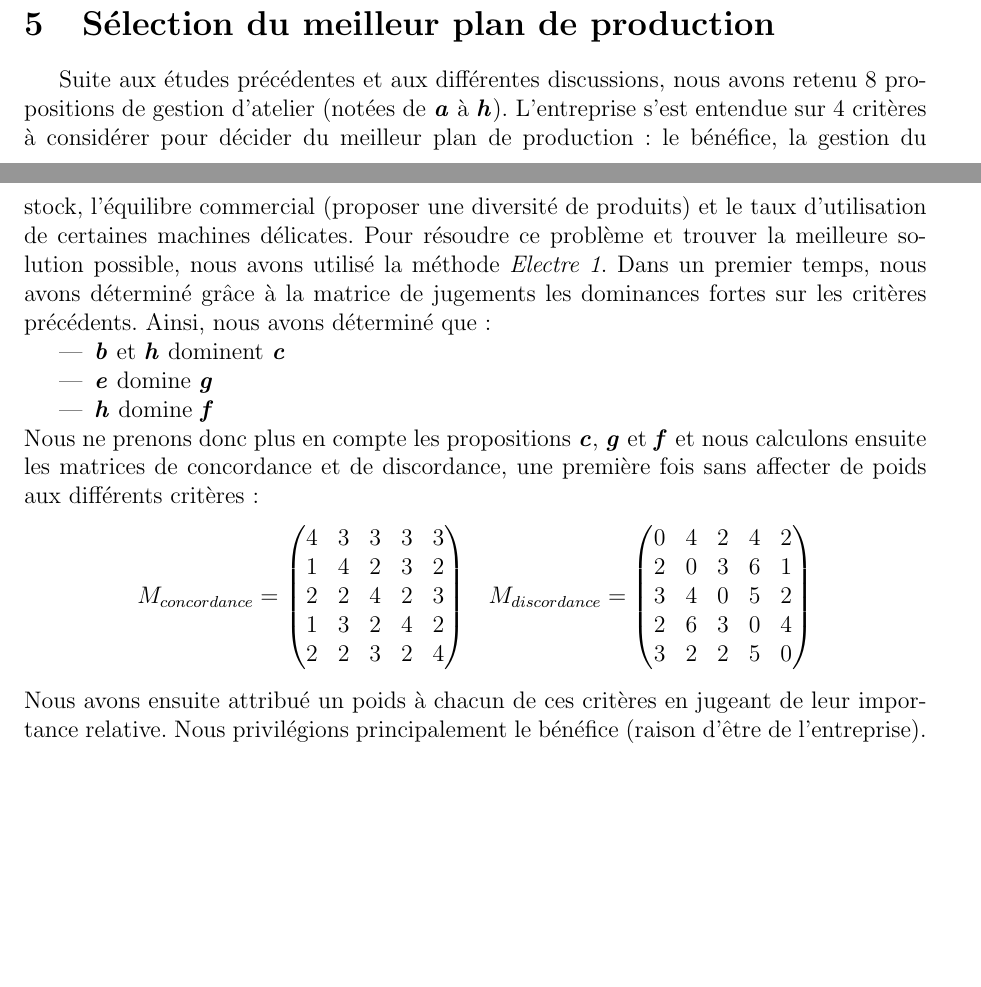
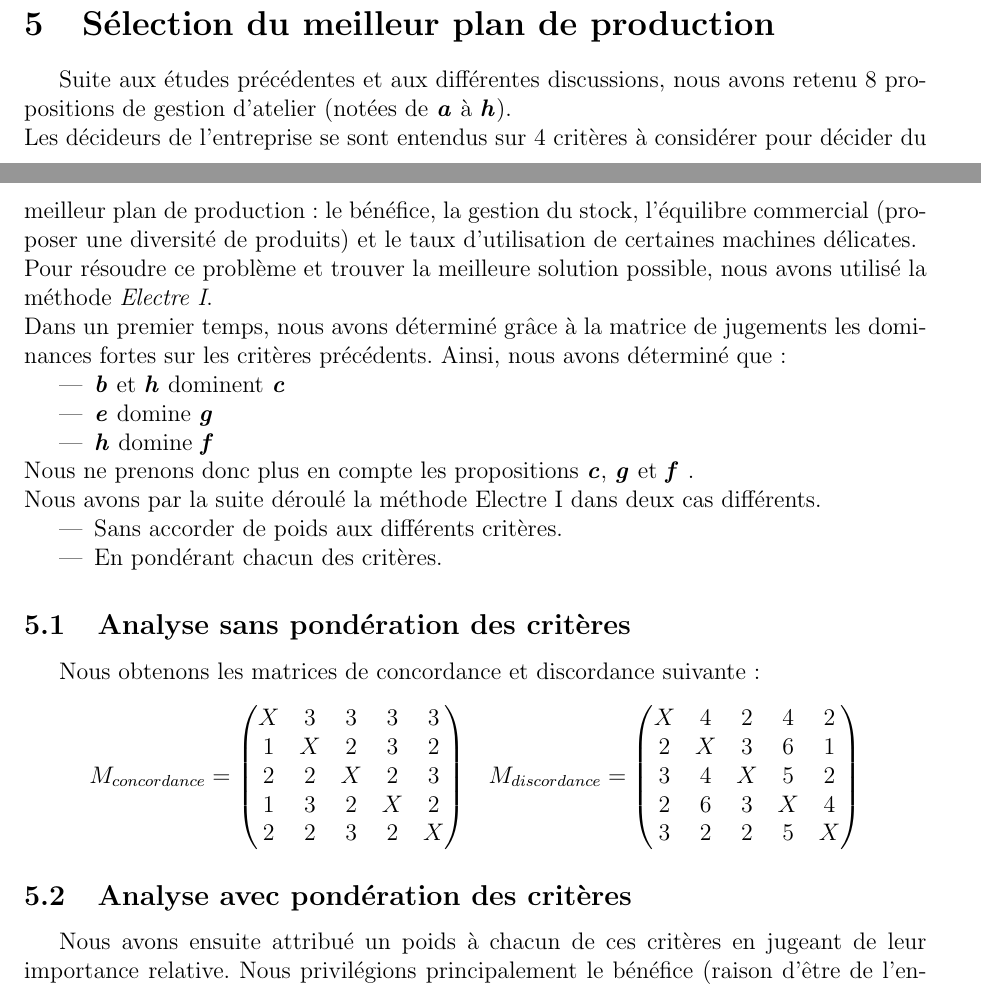
Before and after one commit to Salma-El-Alaoui/Decision-Making, a LaTeX document (Compte-Rendu/aide-decision.tex): two parts of pages 17 and 18 of 19 before the commit and two parts of pages 17 and 18 of 20 after it, joined at a grey line, cut so that both start at the same text, the shorter picture padded with empty space. Compiled offline with pdfLaTeX.

Commit message:
Added  subparts to Part 3

```diff
--- a/Compte-Rendu/aide-decision.tex
+++ b/Compte-Rendu/aide-decision.tex
@@ -656,34 +656,42 @@ Cette matrice représente les objectifs de chacun des cadres (en colonnes) et de
 A partir de cette matrice, nous avons élaborée une solution de compromis en définissant des seuils de satisfaction minimale pour chacun des objectifs. Nous avons donc reformulé le problème avec comme fonction objectif la maximisation du bénéfice (qui nous semble être l'intérêt premier du responsable d'entreprise) et avec des contraintes supplémentaires correspondant à la satisfaction des objectifs des divers cadres. Dans un premier temps, nous avons déterminé le seuils de satisfaction de ces contraintes en pourcentage de leur valeur optimale. En effet, nous avons supposé que le responsable d'entreprise ne voudrait pas privilégier un cadre par rapport aux autres.
 
 \section{Sélection du meilleur plan de production}
-Suite aux études précédentes et aux différentes discussions, nous avons retenu 8 propositions de gestion d'atelier (notées de \textbf{\emph{a}} à \textbf{\emph{h}}).
-L'entreprise s'est entendue sur 4 critères à considérer pour décider du meilleur plan de production : le bénéfice, la gestion du stock, l'équilibre commercial (proposer une diversité de produits) et le taux d'utilisation de certaines machines délicates.
-Pour résoudre ce problème et trouver la meilleure solution possible, nous avons utilisé la méthode \emph{Electre 1}.
+Suite aux études précédentes et aux différentes discussions, nous avons retenu 8 propositions de gestion d'atelier (notées de \textbf{\emph{a}} à \textbf{\emph{h}}).\\
+Les décideurs de l'entreprise se sont entendus sur 4 critères à considérer pour décider du meilleur plan de production : le bénéfice, la gestion du stock, l'équilibre commercial (proposer une diversité de produits) et le taux d'utilisation de certaines machines délicates.\\
+Pour résoudre ce problème et trouver la meilleure solution possible, nous avons utilisé la méthode \emph{Electre I}.\\
 Dans un premier temps, nous avons déterminé grâce à la matrice de jugements les dominances fortes sur les critères précédents. Ainsi, nous avons déterminé que :
 \begin{itemize}
 \item \textbf{\emph{b}} et \textbf{\emph{h}} dominent \textbf{\emph{c}}
 \item \textbf{\emph{e}} domine \textbf{\emph{g}}
 \item \textbf{\emph{h}} domine \textbf{\emph{f}}
 \end{itemize}
-Nous ne prenons donc plus en compte les propositions \textbf{\emph{c}}, \textbf{\emph{g}} et \textbf{\emph{f}} et nous calculons ensuite les matrices de concordance et de discordance, une première fois sans affecter de poids aux différents critères :
+Nous ne prenons donc plus en compte les propositions \textbf{\emph{c}}, \textbf{\emph{g}} et \textbf{\emph{f}} .\\
+Nous avons par la suite déroulé la méthode Electre I dans deux cas différents.
+\begin{itemize}
+\item Sans accorder de poids aux différents critères.
+\item En pondérant chacun des critères.
+\end{itemize}
+\subsection{Analyse sans pondération des critères}
+Nous obtenons les matrices de concordance et discordance suivante :
 \begin{align*}
 M_{concordance} =
  \begin{pmatrix}
-  4	&3	&3	&3	&3\\
-  1	&4	&2	&3	&2\\
-  2	&2	&4	&2	&3\\
-  1	&3	&2	&4	&2\\
-  2	&2	&3	&2	&4\\
+  X	&3	&3	&3	&3\\
+  1	&X	&2	&3	&2\\
+  2	&2	&X  &2	&3\\
+  1	&3	&2	&X	&2\\
+  2	&2	&3	&2	&X\\
  \end{pmatrix}& \quad
  M_{discordance} =
  \begin{pmatrix}
-  0	&4	&2	&4	&2\\
-  2	&0	&3	&6	&1\\
-  3	&4	&0	&5	&2\\
-  2	&6	&3	&0	&4\\
-  3	&2	&2	&5	&0\\
+  X	&4	&2	&4	&2\\
+  2	&X	&3	&6	&1\\
+  3	&4	&X	&5	&2\\
+  2	&6	&3	&X	&4\\
+  3	&2	&2	&5	&X\\
  \end{pmatrix}
 \end{align*}
+\subsection{Analyse avec pondération des critères}
 Nous avons ensuite attribué un poids à chacun de ces critères en jugeant de leur importance relative. Nous privilégions principalement le bénéfice (raison d'être de l'entreprise). Nous avons ensuite décider de pondérer de la même manière les critères 2 et 3, que nous jugeons de même importance. Quant au critère 4, nous le considérons comme le moins important, les opérateurs pouvant être formés à l'utilisation de ces machines.
 Pour notre analyse, nous avons réévalué les notes de chaque critère afin de correspondre à une échelle plus adaptée. Nous obtenons donc une nouvelle matrice de jugements, ainsi que de nouvelles matrices de concordance et de discordance, sans les propositions dominées \textbf{\emph{c}}, \textbf{\emph{g}} et \textbf{\emph{f}} :
 \begin{center}
```
